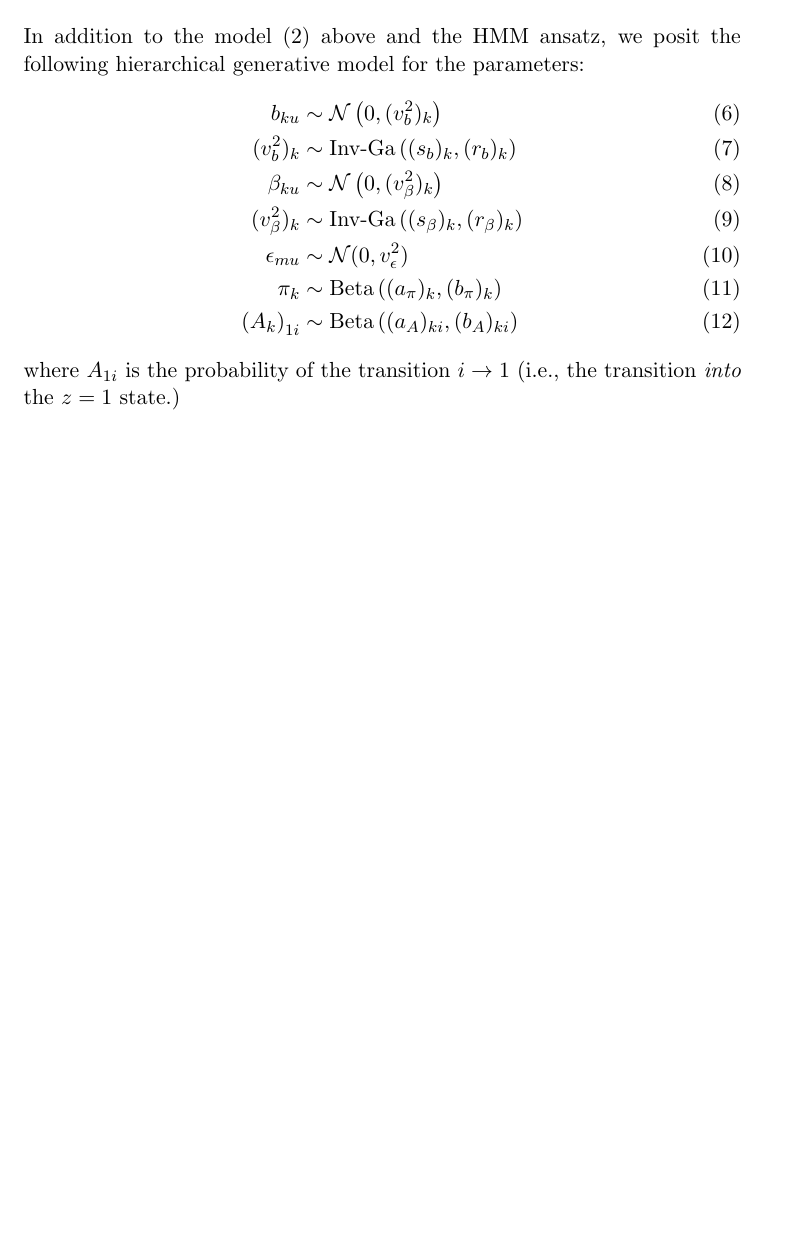
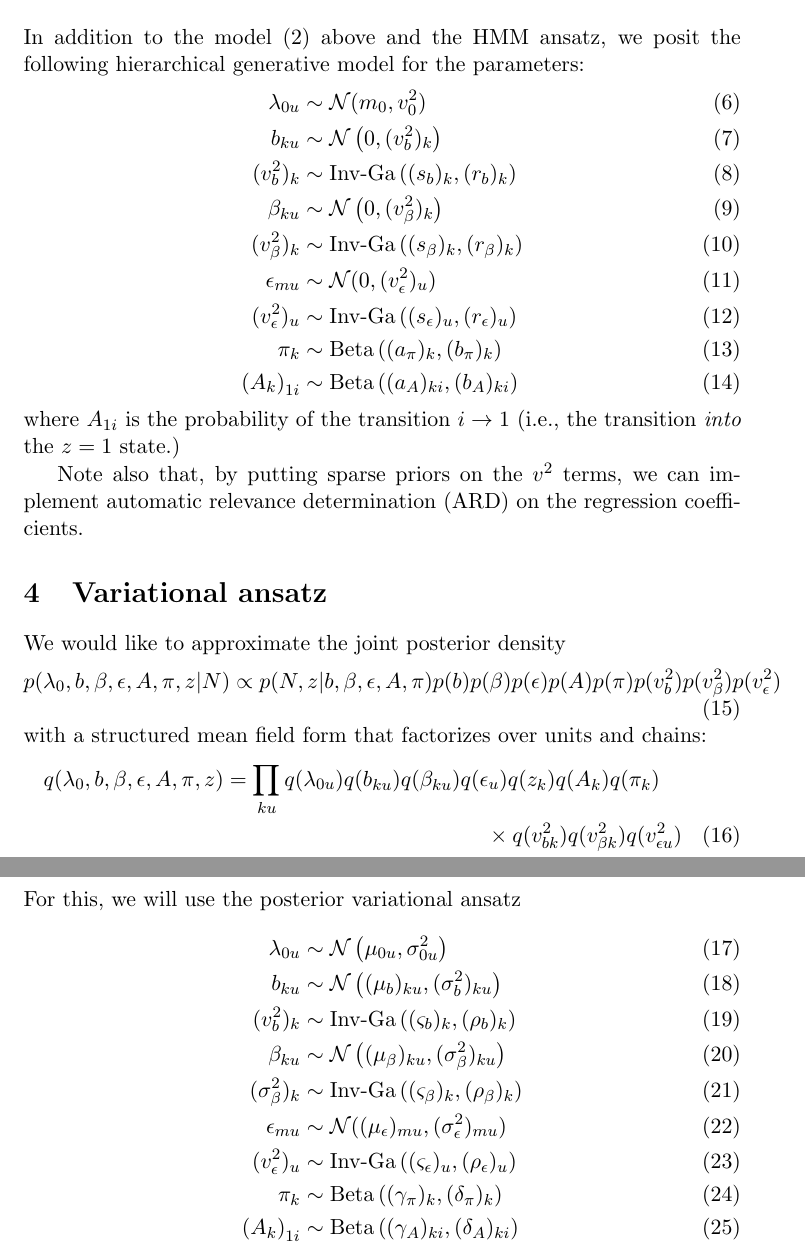
Before and after one commit to pearsonlab/spiketopics, a LaTeX document (lognormal_notes.tex): part of page 2 of 2 before the commit and two parts of pages 2 and 3 of 3 after it, the two joined at a grey line, cut so that both start at the same text, the shorter picture padded with empty space. Compiled offline with pdfLaTeX.

Commit message:
adding variational ansatz

```diff
--- a/lognormal_notes.tex
+++ b/lognormal_notes.tex
@@ -36,15 +36,42 @@ Given this notation, it is straightforward to write the probability of a sequenc
 \section{Priors}
 In addition to the model (\ref{loglambda}) above and the HMM ansatz, we posit the following hierarchical generative model for the parameters:
 \begin{align}
+    \lambda_{0u} &\sim \mathcal{N}(m_0, v^2_0) \\
     b_{ku} &\sim \mathcal{N}\left(0, (v^2_b)_{k}\right) \\
     (v^2_b)_{k} &\sim \text{Inv-Ga}\left((s_b)_k, (r_b)_k \right) \\
     \beta_{ku} &\sim \mathcal{N}\left(0, (v^2_\beta)_{k}\right) \\
     (v^2_\beta)_{k} &\sim \text{Inv-Ga}\left((s_\beta)_k, (r_\beta)_k \right) \\
-   \epsilon_{mu} &\sim \mathcal{N}(0, v^2_\epsilon) \\
+    \epsilon_{mu} &\sim \mathcal{N}(0, (v^2_\epsilon)_u) \\
+    (v^2_\epsilon)_{u} &\sim \text{Inv-Ga}\left((s_\epsilon)_u, (r_\epsilon)_u \right) \\
     \pi_k &\sim \mathrm{Beta}\left((a_\pi)_k, (b_\pi)_k \right) \\
     \left(A_k \right)_{1i} &\sim \mathrm{Beta}\left((a_A)_{ki}, (b_A)_{ki} \right)
     \end{align}
 where $A_{1i}$ is the probability of the transition $i \rightarrow 1$ (i.e., the transition \emph{into} the $z = 1$ state.)
 
+Note also that, by putting sparse priors on the $v^2$ terms, we can implement automatic relevance determination (ARD) on the regression coefficients.
+
+\section{Variational ansatz}
+We would like to approximate the joint posterior density
+\begin{equation}
+    p(\lambda_0, b, \beta, \epsilon, A, \pi, z|N) \propto p(N, z|b, \beta, \epsilon, A, \pi) p(b) p(\beta) p(\epsilon) p(A) p(\pi) p(v^2_b) p(v^2_\beta) p(v^2_\epsilon)
+\end{equation}
+with a structured mean field form that factorizes over units and chains:
+\begin{multline}
+    q(\lambda_0, b, \beta, \epsilon, A, \pi, z) = \prod_{ku} q(\lambda_{0u})
+    q(b_{ku}) q(\beta_{ku}) q(\epsilon_u) q(z_k) q(A_k) q(\pi_k) \\
+    \times q(v^2_{bk}) q(v^2_{\beta k}) q(v^2_{\epsilon u})
+\end{multline}
+For this, we will use the posterior variational ansatz
+\begin{align}
+    \lambda_{0u} &\sim \mathcal{N}\left(\mu_{0u}, \sigma^2_{0u}\right) \\
+    b_{ku} &\sim \mathcal{N}\left((\mu_b)_{ku}, (\sigma^2_b)_{ku}\right) \\
+    (v^2_b)_{k} &\sim \text{Inv-Ga}\left((\varsigma_b)_{k}, (\rho_b)_{k} \right) \\
+    \beta_{ku} &\sim \mathcal{N}\left((\mu_\beta)_{ku}, (\sigma^2_\beta)_{ku}\right) \\
+    (\sigma^2_\beta)_{k} &\sim \text{Inv-Ga}\left((\varsigma_\beta)_k, (\rho_\beta)_k \right) \\
+    \epsilon_{mu} &\sim \mathcal{N}((\mu_\epsilon)_{mu}, (\sigma^2_\epsilon)_{mu}) \\
+    (v^2_\epsilon)_{u} &\sim \text{Inv-Ga}\left((\varsigma_\epsilon)_u, (\rho_\epsilon)_u \right) \\
+    \pi_k &\sim \mathrm{Beta}\left((\gamma_\pi)_k, (\delta_\pi)_k \right) \\
+    \left(A_k \right)_{1i} &\sim \mathrm{Beta}\left((\gamma_A)_{ki}, (\delta_A)_{ki} \right)
+\end{align}
 
 \end{document}
```
Lines whose indentation alone changed are shown as unchanged.
